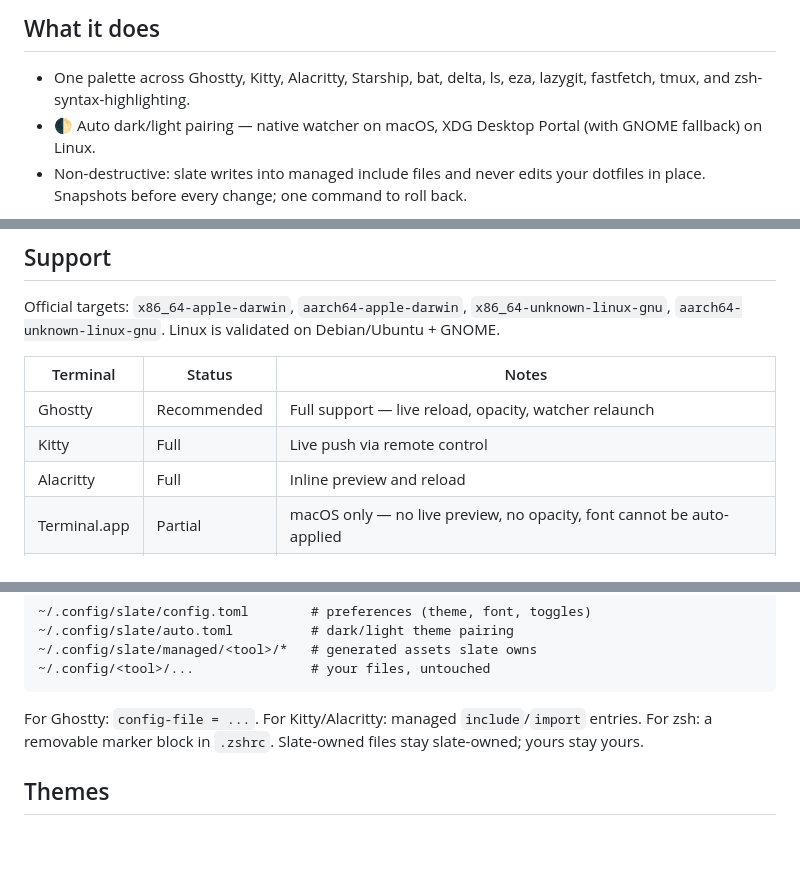
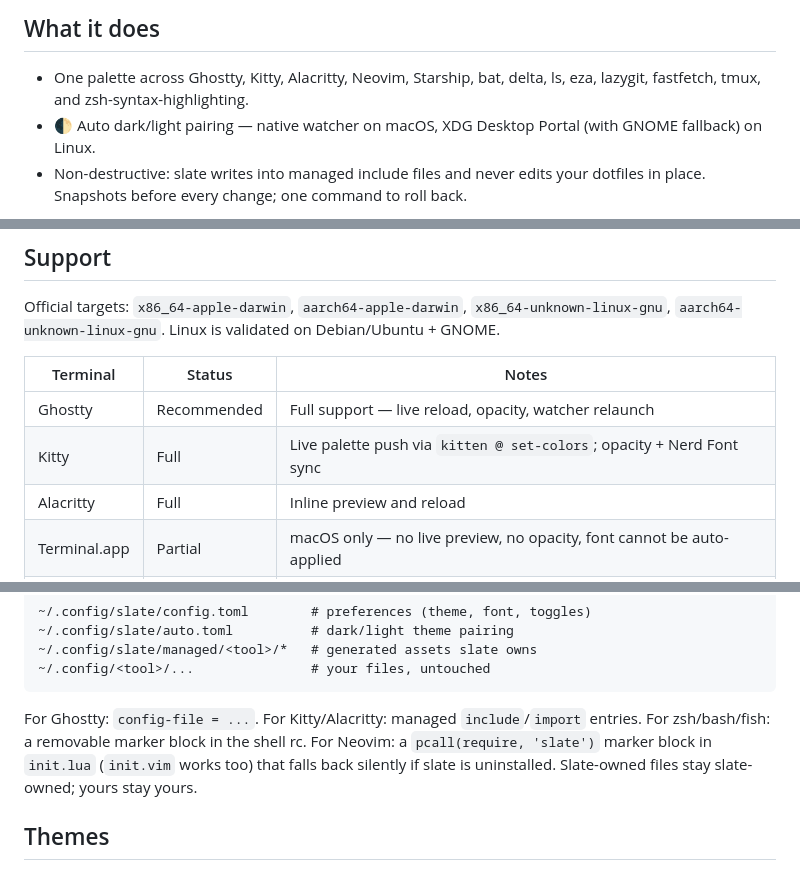
Before and after one commit to MoonMao42/slate, a Markdown page: README.md, 3 parts joined by grey strips. GitHub-like rendering; folded sections open; blank space fills up the shorter version.

````diff
--- a/README.md
+++ b/README.md
@@ -58,7 +58,7 @@ Then run `slate setup`.
 
 ## What it does
 
-- One palette across Ghostty, Kitty, Alacritty, Starship, bat, delta, ls, eza, lazygit, fastfetch, tmux, and zsh-syntax-highlighting.
+- One palette across Ghostty, Kitty, Alacritty, Neovim, Starship, bat, delta, ls, eza, lazygit, fastfetch, tmux, and zsh-syntax-highlighting.
 - 🌓 Auto dark/light pairing — native watcher on macOS, XDG Desktop Portal (with GNOME fallback) on Linux.
 - Non-destructive: slate writes into managed include files and never edits your dotfiles in place. Snapshots before every change; one command to roll back.
 
@@ -84,7 +102,7 @@ Official targets: `x86_64-apple-darwin`, `aarch64-apple-darwin`, `x86_64-unknown
 | Terminal | Status | Notes |
 |----------|--------|-------|
 | Ghostty | Recommended | Full support — live reload, opacity, watcher relaunch |
-| Kitty | Full | Live push via remote control |
+| Kitty | Full | Live palette push via `kitten @ set-colors`; opacity + Nerd Font sync |
 | Alacritty | Full | Inline preview and reload |
 | Terminal.app | Partial | macOS only — no live preview, no opacity, font cannot be auto-applied |
 | Other | Best effort | Shell and CLI tool theming works; terminal visuals depend on the app |
@@ -129,7 +147,7 @@ Slate composes managed config files alongside your existing setup rather than re
 ~/.config/<tool>/...               # your files, untouched
 ```
 
-For Ghostty: `config-file = ...`. For Kitty/Alacritty: managed `include`/`import` entries. For zsh: a removable marker block in `.zshrc`. Slate-owned files stay slate-owned; yours stay yours.
+For Ghostty: `config-file = ...`. For Kitty/Alacritty: managed `include`/`import` entries. For zsh/bash/fish: a removable marker block in the shell rc. For Neovim: a `pcall(require, 'slate')` marker block in `init.lua` (`init.vim` works too) that falls back silently if slate is uninstalled. Slate-owned files stay slate-owned; yours stay yours.
 
 </details>
 
````
Also changed, not shown: other parts of README.md (+19 -1 lines), CHANGELOG.md (+21 -0 lines), assets/nvim-after.png (added), assets/nvim-before.png (added), 2 other files.
